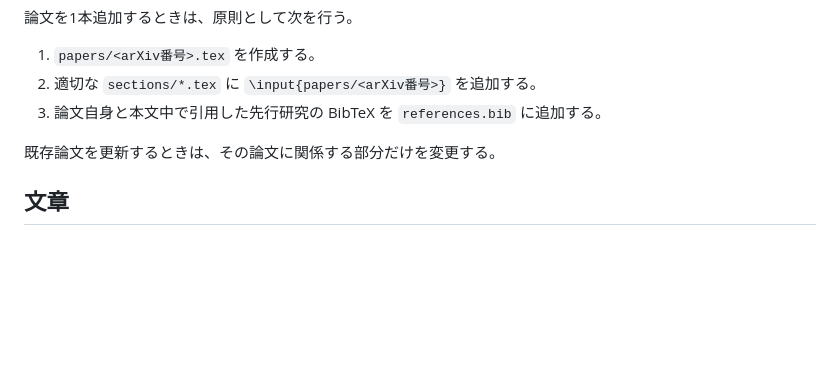
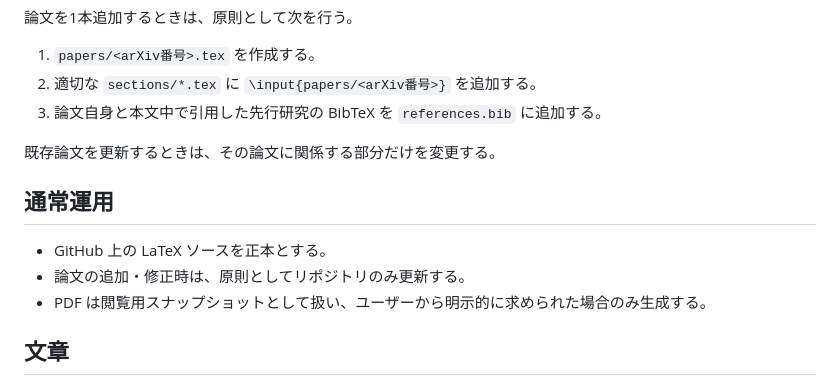
Before and after one commit to GRice-510/paper-reading-notes, a Markdown page: AGENTS.md, the part around the change. GitHub-like rendering; blank space fills up the shorter version.

Commit message:
Document source-first workflow and on-demand PDF generation

```diff
--- a/AGENTS.md
+++ b/AGENTS.md
@@ -64,6 +64,12 @@ A4 1ページに3--5本程度が収まる密度を目安とする。
 
 既存論文を更新するときは、その論文に関係する部分だけを変更する。
 
+## 通常運用
+
+- GitHub 上の LaTeX ソースを正本とする。
+- 論文の追加・修正時は、原則としてリポジトリのみ更新する。
+- PDF は閲覧用スナップショットとして扱い、ユーザーから明示的に求められた場合のみ生成する。
+
 ## 文章
 
 - 研究ノートとして簡潔かつ具体的に書く。
```
